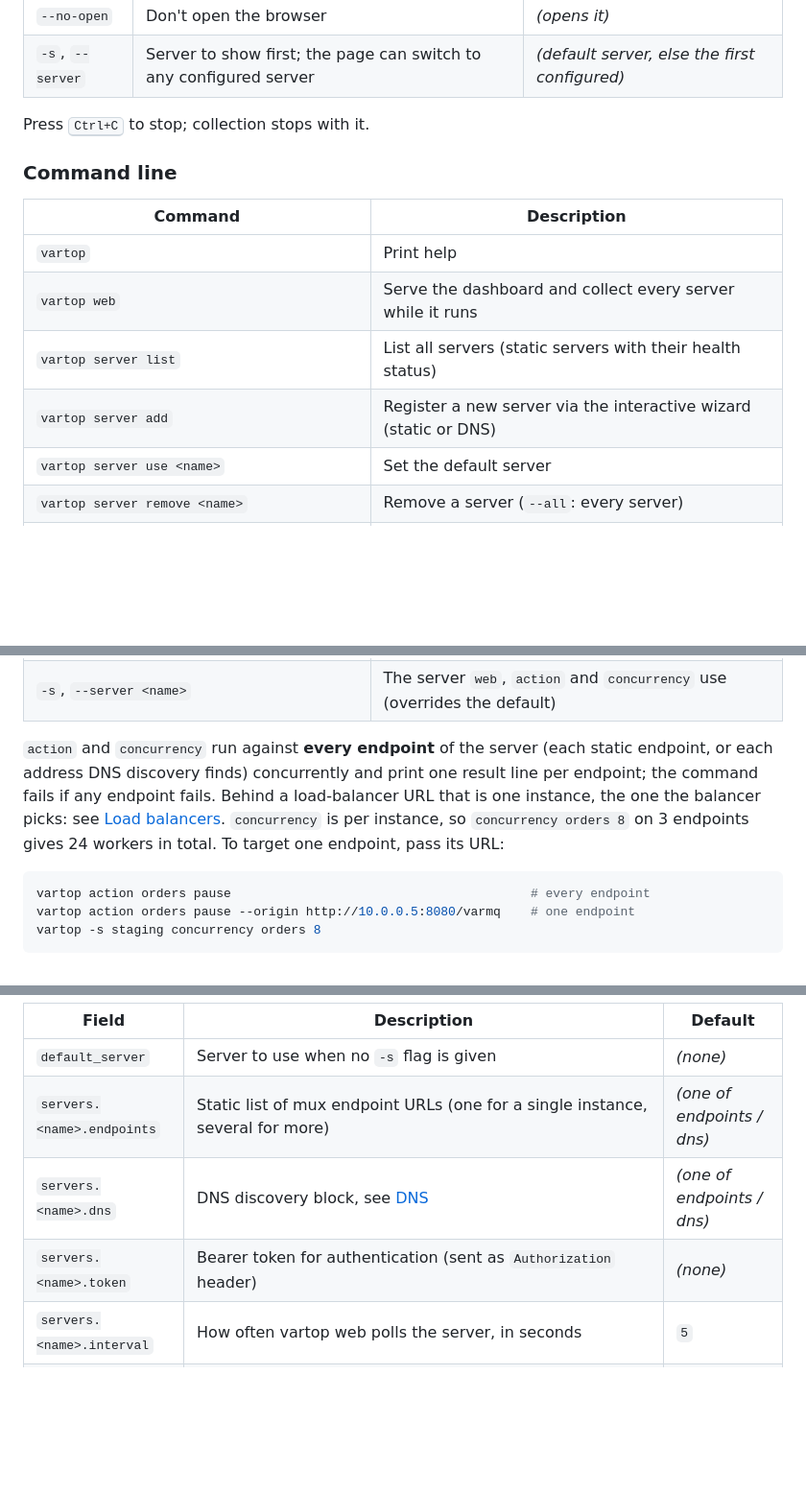
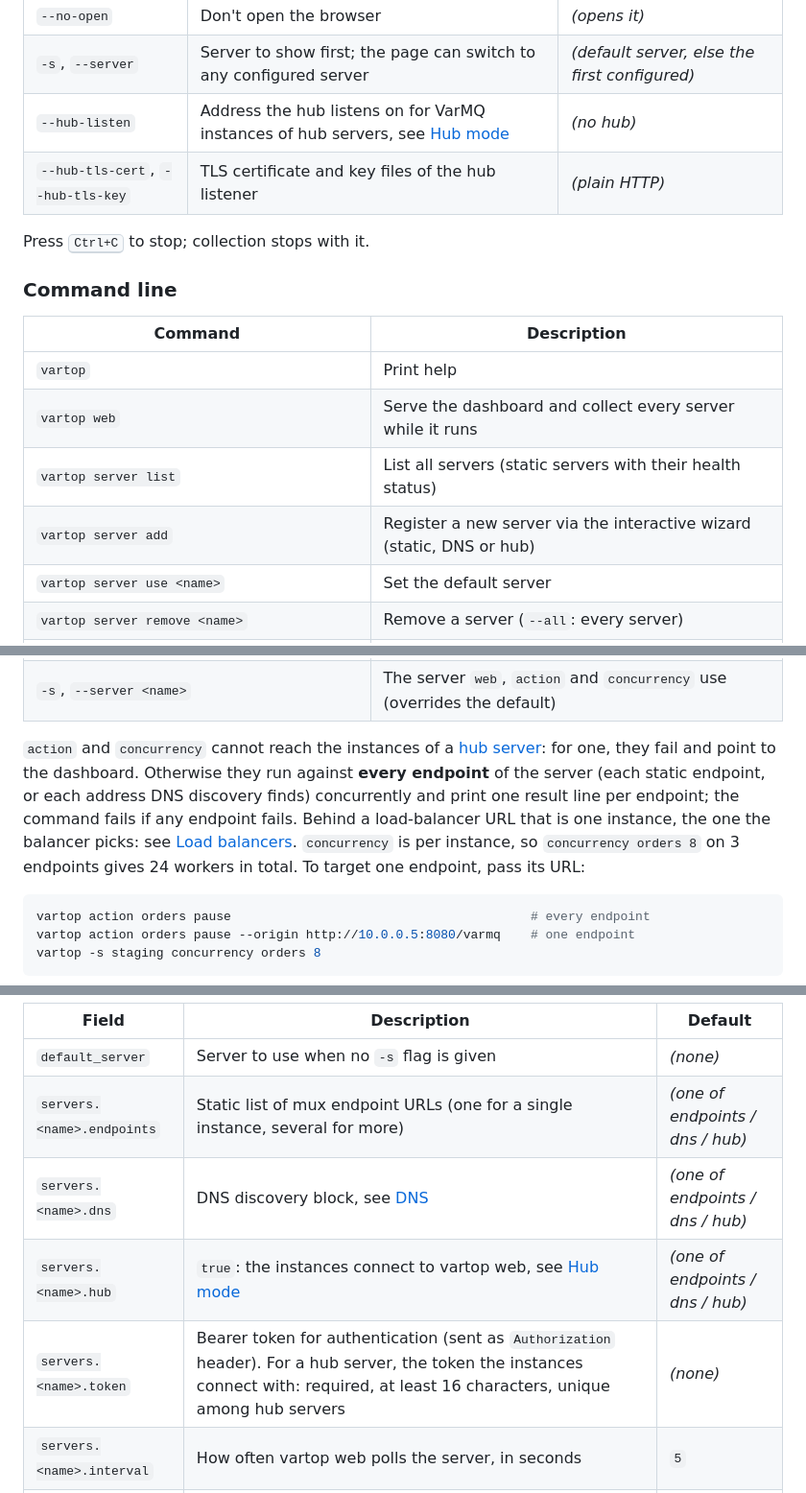
Before and after one commit to goptics/vartop, a Markdown page: README.md, 3 parts joined by grey strips. Shown at 96% size. Drawn GitHub-style; blank space fills up the shorter version.

````diff
--- a/README.md
+++ b/README.md
@@ -175,6 +175,8 @@ vartop web --no-open                   # print the URL, don't launch a browser
 | `--port` | Port to listen on; `0` picks any free port | `7070` |
 | `--no-open` | Don't open the browser | *(opens it)* |
 | `-s`, `--server` | Server to show first; the page can switch to any configured server | *(default server, else the first configured)* |
+| `--hub-listen` | Address the hub listens on for VarMQ instances of hub servers, see [Hub mode](#hub-mode) | *(no hub)* |
+| `--hub-tls-cert`, `--hub-tls-key` | TLS certificate and key files of the hub listener | *(plain HTTP)* |
 
 Press <kbd>Ctrl+C</kbd> to stop; collection stops with it.
 
@@ -185,7 +187,7 @@ Press <kbd>Ctrl+C</kbd> to stop; collection stops with it.
 | `vartop` | Print help |
 | `vartop web` | Serve the dashboard and collect every server while it runs |
 | `vartop server list` | List all servers (static servers with their health status) |
-| `vartop server add` | Register a new server via the interactive wizard (static or DNS) |
+| `vartop server add` | Register a new server via the interactive wizard (static, DNS or hub) |
 | `vartop server use <name>` | Set the default server |
 | `vartop server remove <name>` | Remove a server (`--all`: every server) |
 | `vartop server set <name> endpoint\|token\|interval\|history <value>` | Update a server property (`endpoint` accepts a comma-separated list, static servers only; `history` is whole days, `1d` to `30d`) |
@@ -193,7 +195,7 @@ Press <kbd>Ctrl+C</kbd> to stop; collection stops with it.
 | `vartop concurrency <worker> <n>` | Set a worker's concurrency pool size |
 | `-s`, `--server <name>` | The server `web`, `action` and `concurrency` use (overrides the default) |
 
-`action` and `concurrency` run against **every endpoint** of the server (each static endpoint, or each address DNS discovery finds) concurrently and print one result line per endpoint; the command fails if any endpoint fails. Behind a load-balancer URL that is one instance, the one the balancer picks: see [Load balancers](#load-balancers). `concurrency` is per instance, so `concurrency orders 8` on 3 endpoints gives 24 workers in total. To target one endpoint, pass its URL:
+`action` and `concurrency` cannot reach the instances of a [hub server](#hub-mode): for one, they fail and point to the dashboard. Otherwise they run against **every endpoint** of the server (each static endpoint, or each address DNS discovery finds) concurrently and print one result line per endpoint; the command fails if any endpoint fails. Behind a load-balancer URL that is one instance, the one the balancer picks: see [Load balancers](#load-balancers). `concurrency` is per instance, so `concurrency orders 8` on 3 endpoints gives 24 workers in total. To target one endpoint, pass its URL:
 
 ```bash
 vartop action orders pause                                        # every endpoint
@@ -257,9 +259,10 @@ Each server uses **exactly one** of `endpoints` (static list) or `dns` (live dis
 | Field | Description | Default |
 | --- | --- | --- |
 | `default_server` | Server to use when no `-s` flag is given | *(none)* |
-| `servers.<name>.endpoints` | Static list of mux endpoint URLs (one for a single instance, several for more) | *(one of endpoints / dns)* |
-| `servers.<name>.dns` | DNS discovery block, see [DNS](#dns) | *(one of endpoints / dns)* |
-| `servers.<name>.token` | Bearer token for authentication (sent as `Authorization` header) | *(none)* |
+| `servers.<name>.endpoints` | Static list of mux endpoint URLs (one for a single instance, several for more) | *(one of endpoints / dns / hub)* |
+| `servers.<name>.dns` | DNS discovery block, see [DNS](#dns) | *(one of endpoints / dns / hub)* |
+| `servers.<name>.hub` | `true`: the instances connect to vartop web, see [Hub mode](#hub-mode) | *(one of endpoints / dns / hub)* |
+| `servers.<name>.token` | Bearer token for authentication (sent as `Authorization` header). For a hub server, the token the instances connect with: required, at least 16 characters, unique among hub servers | *(none)* |
 | `servers.<name>.interval` | How often vartop web polls the server, in seconds | `5` |
 | `servers.<name>.history` | How far back a worker page's charts reach: whole days, `1d` to `30d`. Each worker's rates are kept that long, in 5-minute buckets (about 4–5 MB a day for 10 instances of 20 workers); lowering it drops the older ones within 5 minutes, and later buckets reuse their space (the file does not shrink) | `1d` |
 
````
Also changed, not shown: other parts of README.md (+53 -1 lines).
